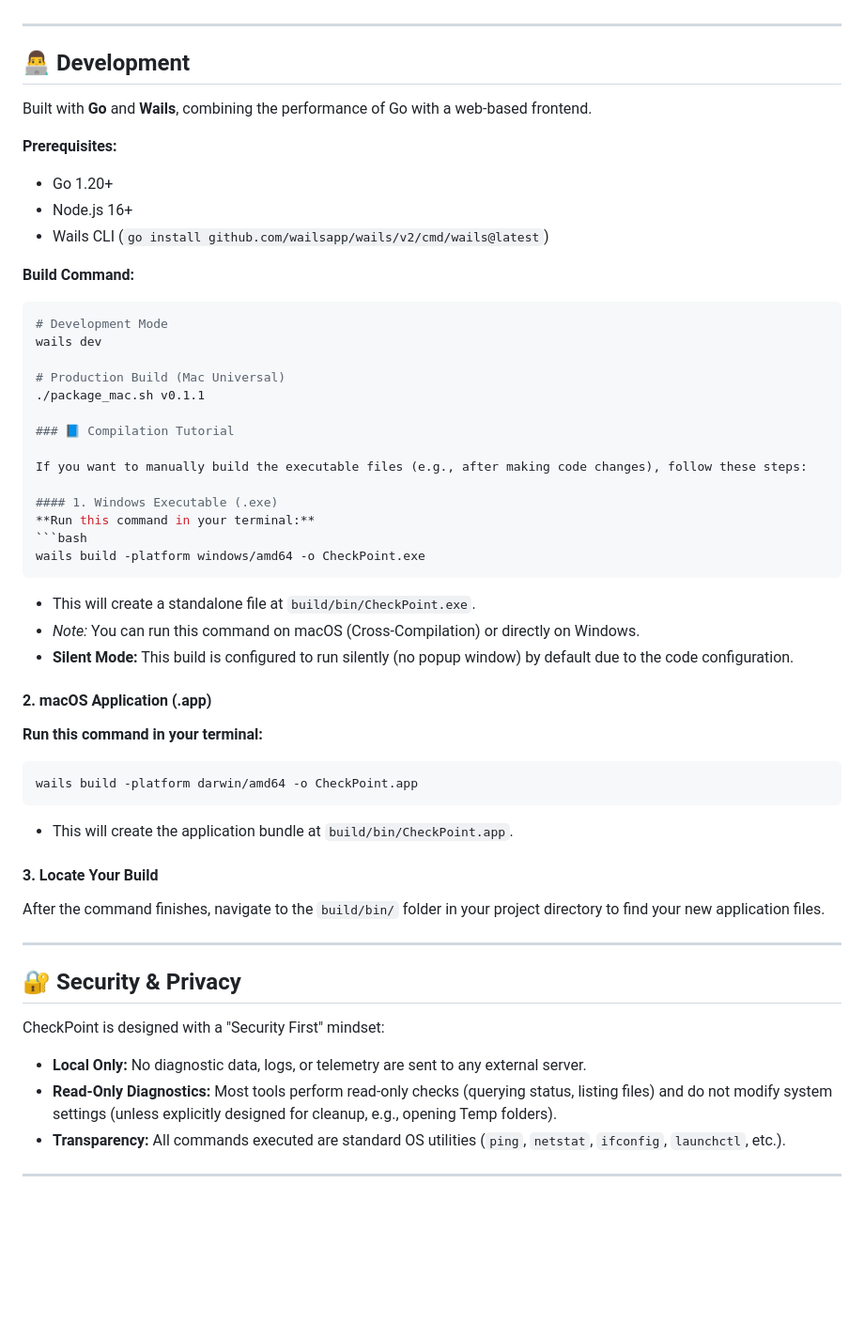
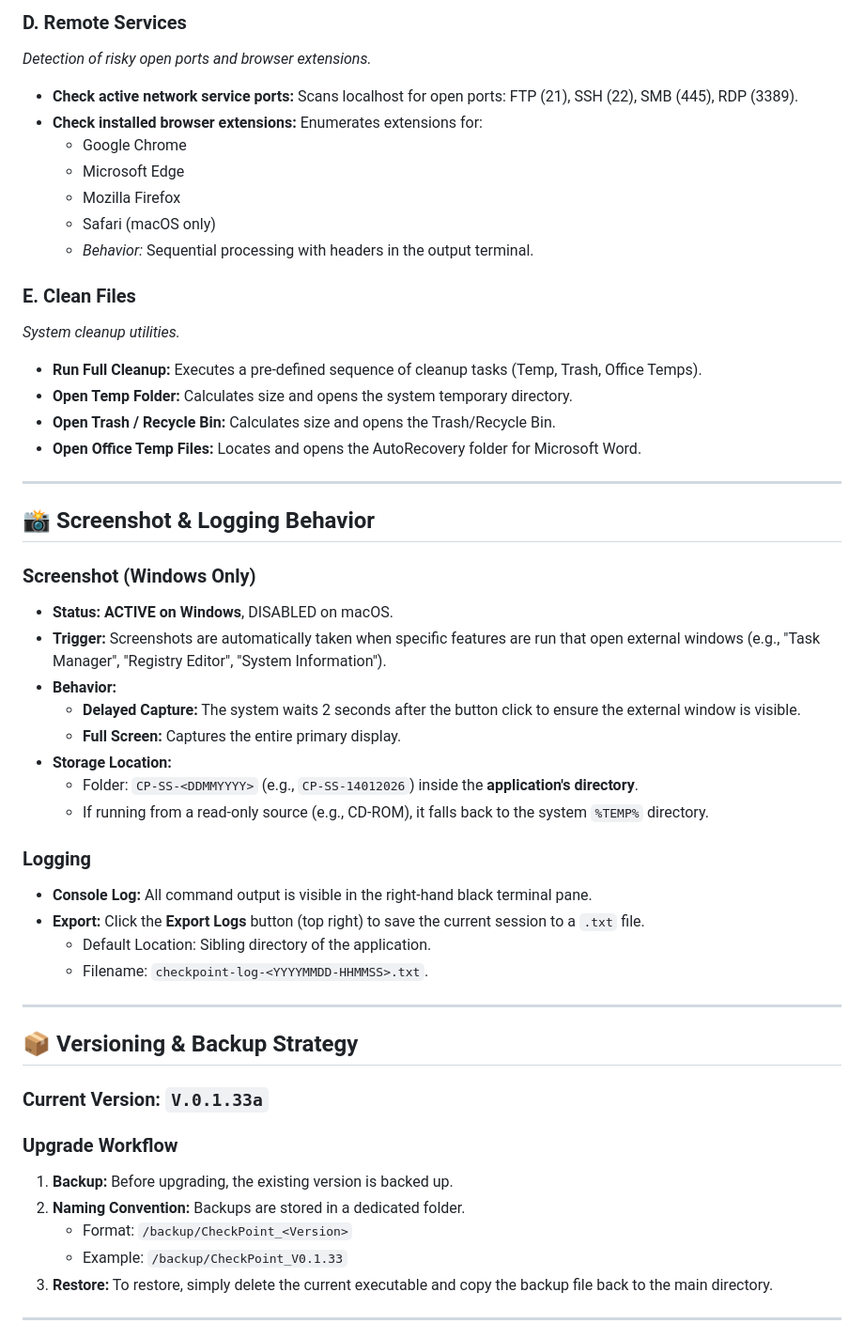
Before and after one commit to samphoerna/CheckPoint, a Markdown page: README.md, the part around one of its changes. Shown at 94% size. GitHub-like rendering; blank space fills up the shorter version.

````diff
--- a/README.md
+++ b/README.md
@@ -131,54 +128,52 @@ CheckPoint_Backups/
+### D. Remote Services
+*Detection of risky open ports and browser extensions.*
+- **Check active network service ports:** Scans localhost for open ports: FTP (21), SSH (22), SMB (445), RDP (3389).
+- **Check installed browser extensions:** Enumerates extensions for:
+    - Google Chrome
+    - Microsoft Edge
+    - Mozilla Firefox
+    - Safari (macOS only)
+    - *Behavior:* Sequential processing with headers in the output terminal.
+
+### E. Clean Files
+*System cleanup utilities.*
+- **Run Full Cleanup:** Executes a pre-defined sequence of cleanup tasks (Temp, Trash, Office Temps).
+- **Open Temp Folder:** Calculates size and opens the system temporary directory.
+- **Open Trash / Recycle Bin:** Calculates size and opens the Trash/Recycle Bin.
+- **Open Office Temp Files:** Locates and opens the AutoRecovery folder for Microsoft Word.
 
 ---
 
-## 👨‍💻 Development
+## 📸 Screenshot & Logging Behavior
 
-Built with **Go** and **Wails**, combining the performance of Go with a web-based frontend.
+### Screenshot (Windows Only)
+- **Status:** **ACTIVE on Windows**, DISABLED on macOS.
+- **Trigger:** Screenshots are automatically taken when specific features are run that open external windows (e.g., "Task Manager", "Registry Editor", "System Information").
+- **Behavior:**
+    - **Delayed Capture:** The system waits 2 seconds after the button click to ensure the external window is visible.
+    - **Full Screen:** Captures the entire primary display.
+- **Storage Location:**
+    - Folder: `CP-SS-<DDMMYYYY>` (e.g., `CP-SS-14012026`) inside the **application's directory**.
+    - If running from a read-only source (e.g., CD-ROM), it falls back to the system `%TEMP%` directory.
 
-**Prerequisites:**
-- Go 1.20+
-- Node.js 16+
-- Wails CLI (`go install github.com/wailsapp/wails/v2/cmd/wails@latest`)
-
-**Build Command:**
-```bash
-# Development Mode
-wails dev
-
-# Production Build (Mac Universal)
-./package_mac.sh v0.1.1
-
-### 📘 Compilation Tutorial
-
-If you want to manually build the executable files (e.g., after making code changes), follow these steps:
-
-#### 1. Windows Executable (.exe)
-**Run this command in your terminal:**
-```bash
-wails build -platform windows/amd64 -o CheckPoint.exe
-```
-- This will create a standalone file at `build/bin/CheckPoint.exe`.
-- *Note:* You can run this command on macOS (Cross-Compilation) or directly on Windows.
-- **Silent Mode:** This build is configured to run silently (no popup window) by default due to the code configuration.
-
-#### 2. macOS Application (.app)
-**Run this command in your terminal:**
-```bash
-wails build -platform darwin/amd64 -o CheckPoint.app
-```
-- This will create the application bundle at `build/bin/CheckPoint.app`.
-
-#### 3. Locate Your Build
-After the command finishes, navigate to the `build/bin/` folder in your project directory to find your new application files.
+### Logging
+- **Console Log:** All command output is visible in the right-hand black terminal pane.
+- **Export:** Click the **Export Logs** button (top right) to save the current session to a `.txt` file.
+    - Default Location: Sibling directory of the application.
+    - Filename: `checkpoint-log-<YYYYMMDD-HHMMSS>.txt`.
 
 ---
 
-## 🔐 Security & Privacy
+## 📦 Versioning & Backup Strategy
 
-CheckPoint is designed with a "Security First" mindset:
-- **Local Only:** No diagnostic data, logs, or telemetry are sent to any external server.
-- **Read-Only Diagnostics:** Most tools perform read-only checks (querying status, listing files) and do not modify system settings (unless explicitly designed for cleanup, e.g., opening Temp folders).
-- **Transparency:** All commands executed are standard OS utilities (`ping`, `netstat`, `ifconfig`, `launchctl`, etc.).
+### Current Version: `V.0.1.33a`
+
+### Upgrade Workflow
+1.  **Backup:** Before upgrading, the existing version is backed up.
+2.  **Naming Convention:** Backups are stored in a dedicated folder.
+    - Format: `/backup/CheckPoint_<Version>`
+    - Example: `/backup/CheckPoint_V0.1.33`
+3.  **Restore:** To restore, simply delete the current executable and copy the backup file back to the main directory.
 
 ---
 
````
Also changed, not shown: other parts of README.md (+128 -94 lines).
